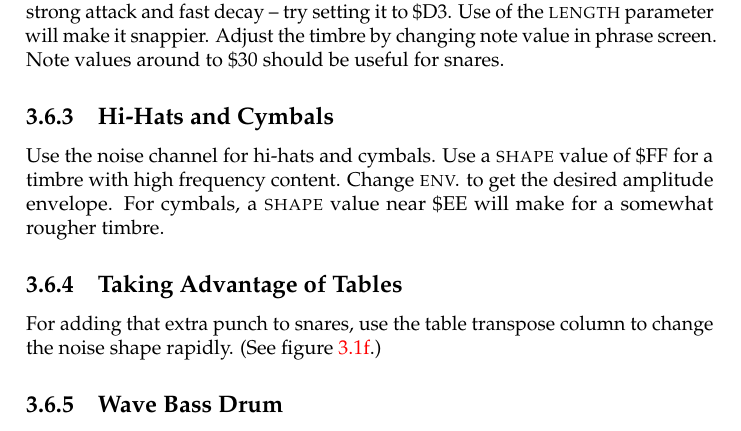
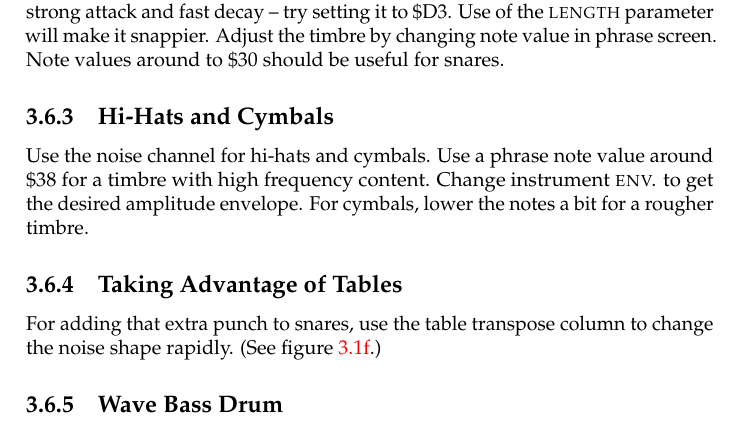
Before and after one commit to jkotlinski/lsdj-doc, a LaTeX thesis (lsdj-manual.tex, which reads advanced.tex): part of page 43 of 77, cut so that both start at the same text. Compiled offline with pdfLaTeX.

Commit message:
update noise chh/ohh/cym

```diff
--- a/advanced.tex
+++ b/advanced.tex
@@ -119,7 +119,7 @@ Use the noise channel for snare drum sounds. The \textsc{env.} setting should ha
 
 \subsection{Hi-Hats and Cymbals}
 
-Use the noise channel for hi-hats and cymbals. Use a \textsc{shape} value of \$FF for a timbre with high frequency content. Change \textsc{env.} to get the desired amplitude envelope. For cymbals, a \textsc{shape} value near \$EE will make for a somewhat rougher timbre.
+Use the noise channel for hi-hats and cymbals. Use a phrase note value around \$38 for a timbre with high frequency content. Change instrument \textsc{env.} to get the desired amplitude envelope. For cymbals, lower the notes a bit for a rougher timbre.
 
 \subsection{Taking Advantage of Tables}
 
```
Also changed, not shown: images/instr-chh.png, images/instr-cym.png, images/instr-ohh.png.
